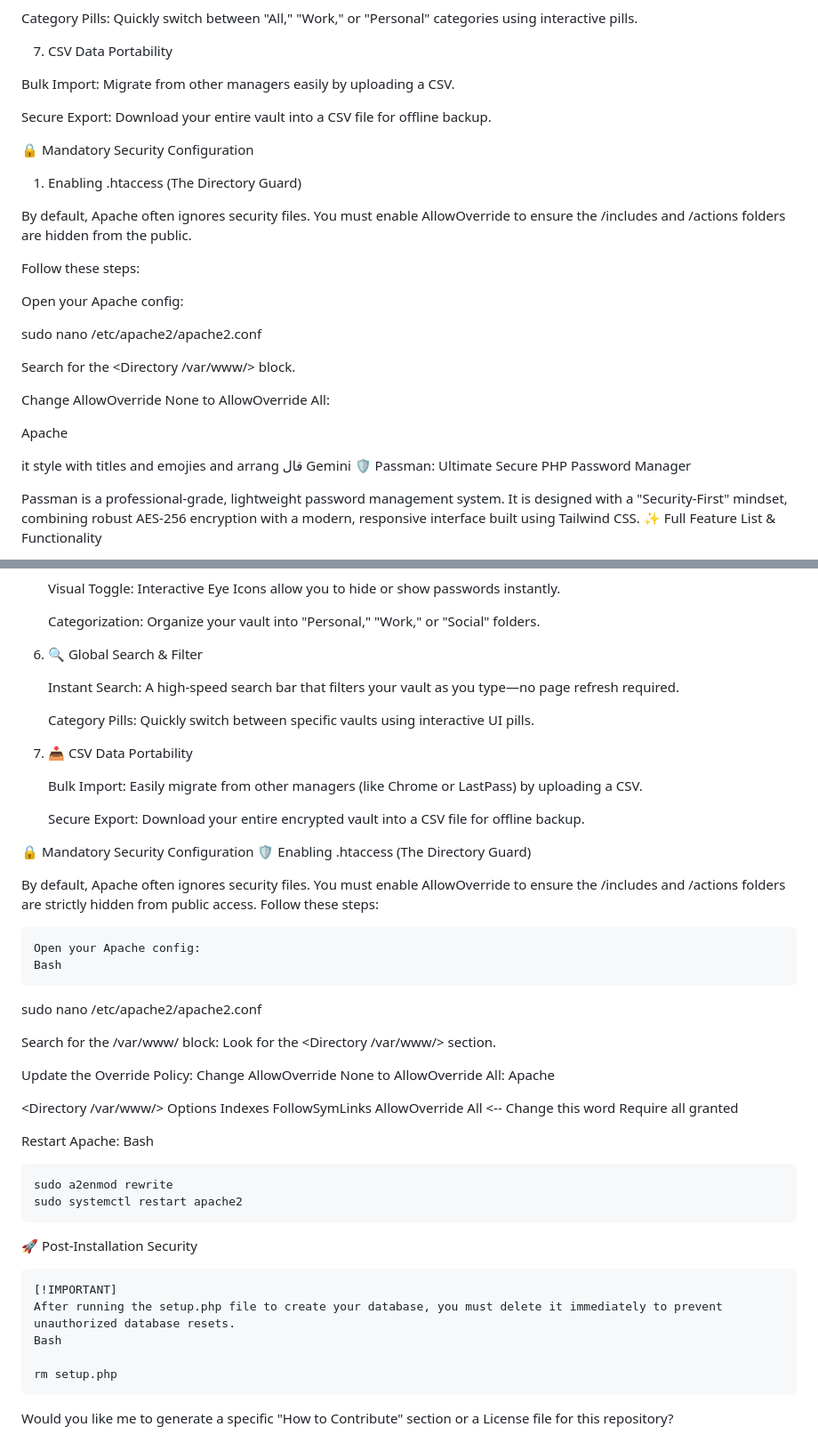
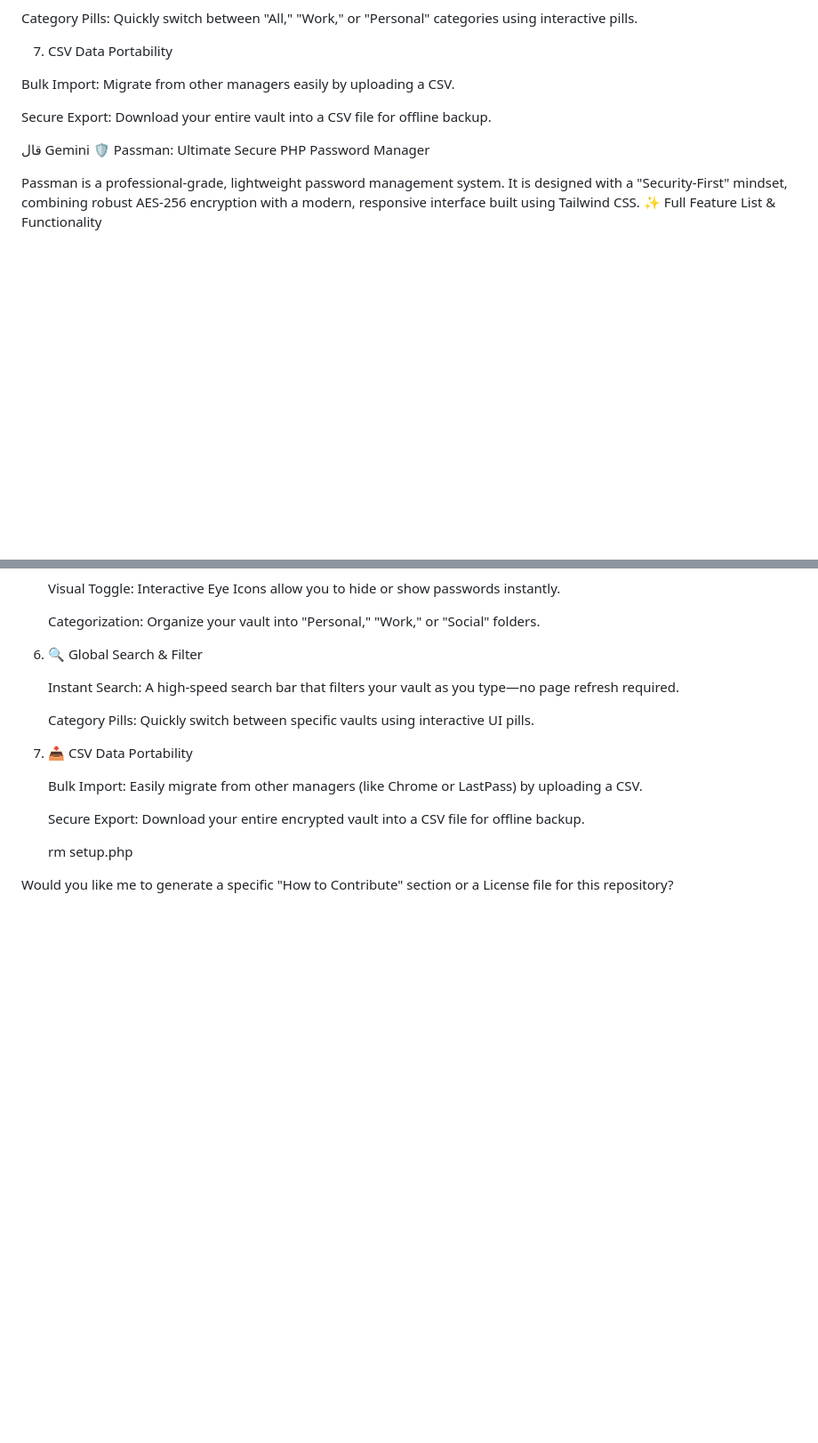
Before and after one commit to Orion7715/Passman, a Markdown page: readme.md, 2 parts joined by grey strips. Shown at 89% size. Rendered like a GitHub page; blank space fills up the shorter version.

```diff
--- a/readme.md
+++ b/readme.md
@@ -131,27 +131,6 @@ Bulk Import: Migrate from other managers easily by uploading a CSV.
 
 Secure Export: Download your entire vault into a CSV file for offline backup.
 
-🔒 Mandatory Security Configuration
-
-1. Enabling .htaccess (The Directory Guard)
-
-By default, Apache often ignores security files. You must enable AllowOverride to ensure the /includes and /actions folders are hidden from the public.
-
-Follow these steps:
-
-
-Open your Apache config:
-
-sudo nano /etc/apache2/apache2.conf
-
-Search for the <Directory /var/www/> block.
-
-Change AllowOverride None to AllowOverride All:
-
-
-Apache
-
-it style with titles and emojies and arrang
 قال Gemini
 🛡️ Passman: Ultimate Secure PHP Password Manager
 
@@ -215,41 +194,7 @@ Passman is a professional-grade, lightweight password management system. It is d
 
     Secure Export: Download your entire encrypted vault into a CSV file for offline backup.
 
-🔒 Mandatory Security Configuration
-🛡️ Enabling .htaccess (The Directory Guard)
 
-By default, Apache often ignores security files. You must enable AllowOverride to ensure the /includes and /actions folders are strictly hidden from public access.
-Follow these steps:
-
-    Open your Apache config:
-    Bash
-
-sudo nano /etc/apache2/apache2.conf
-
-Search for the /var/www/ block:
-Look for the <Directory /var/www/> section.
-
-Update the Override Policy:
-Change AllowOverride None to AllowOverride All:
-Apache
-
-<Directory /var/www/>
-    Options Indexes FollowSymLinks
-    AllowOverride All    <-- Change this word
-    Require all granted
-</Directory>
-
-Restart Apache:
-Bash
-
-    sudo a2enmod rewrite
-    sudo systemctl restart apache2
-
-🚀 Post-Installation Security
-
-    [!IMPORTANT]
-    After running the setup.php file to create your database, you must delete it immediately to prevent unauthorized database resets.
-    Bash
 
     rm setup.php
 
```
